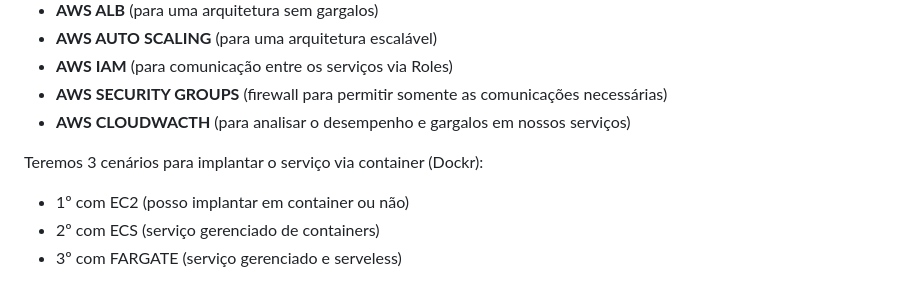
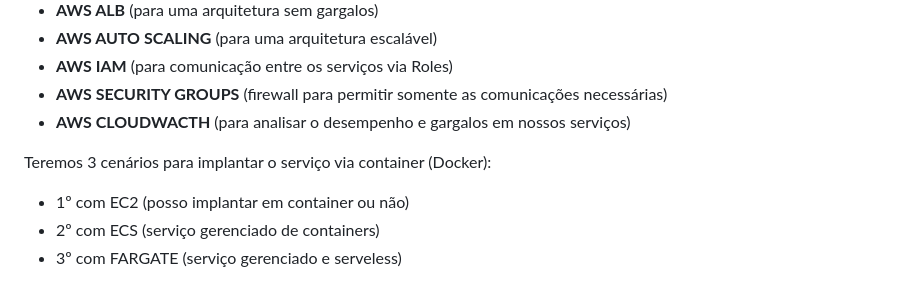
Before and after one commit to gabrielsilva798/Sistema-de-Fila-de-Atendimento-em-Flask---Projeto_SENAC, a Markdown page: README.md, the part around the change. Drawn GitHub-style.

Commit message:
correção de textos incorretos

```diff
--- a/README.md
+++ b/README.md
@@ -167,7 +167,7 @@ Nosso sistema está pronto e documentado para computação em nuvem usando servi
 * <b>AWS SECURITY GROUPS</b> (firewall para permitir somente as comunicações necessárias)
 * <b>AWS CLOUDWACTH</b> (para analisar o desempenho e gargalos em nossos serviços)
 
-Teremos 3 cenários para implantar o serviço via container (Dockr):
+Teremos 3 cenários para implantar o serviço via container (Docker):
 * 1º com EC2 (posso implantar em container ou não)
 * 2º com ECS (serviço gerenciado de containers)
 * 3º com FARGATE (serviço gerenciado e serveless)
```
